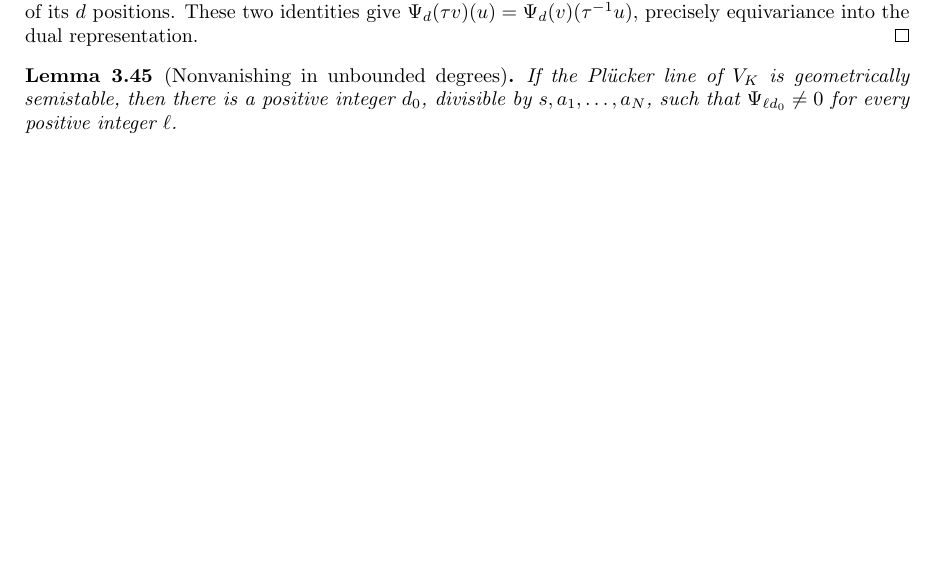
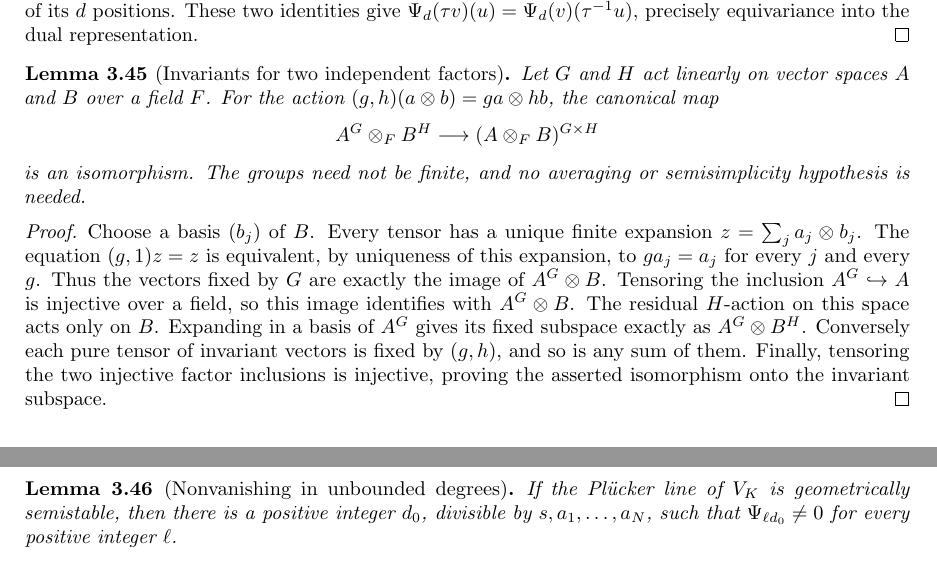
Before and after one commit to YijunYuan/AdelicBostConjecture, a LaTeX thesis (blueprint/src/web.tex, which reads blueprint/src/geometric.tex): part of page 43 of 54 before the commit and two parts of pages 43 and 44 of 54 after it, the two joined at a grey line, cut so that both start at the same text, the shorter picture padded with empty space. Compiled offline with pdfLaTeX.

Commit message:
Identify tensor invariants for independent group actions
Summary: The canonical tensor of invariant subspaces is isomorphic to the product-group fixed subspace over every field. The proof uses tensor-basis coordinates and flat injectivity, with no group finiteness or semisimplicity assumption. Module e6eeaf114063a89a passed.
Archon-Commit: agent
Archon-Run: 0005
Archon-Role: horizon
Archon-Session: 0014-horizon-BOST-GEOM
Archon-Task: BOST-GEOM
Archon-Projects: BostConjecture

```diff
--- a/blueprint/src/geometric.tex
+++ b/blueprint/src/geometric.tex
@@ -1304,9 +1304,34 @@ $\Psi_d(\tau v)(u)=\Psi_d(v)(\tau^{-1}u)$, precisely equivariance
 into the dual representation.
 \end{proof}
 
+\begin{lemma}[Invariants for two independent factors]
+\label{lem:independent-tensor-invariants}
+\notready
+Let $G$ and $H$ act linearly on vector spaces $A$ and $B$ over a field $F$.
+For the action $(g,h)(a\otimes b)=ga\otimes hb$, the canonical map
+\[
+ A^G\otimes_F B^H\longrightarrow(A\otimes_F B)^{G\times H}
+\]
+is an isomorphism. The groups need not be finite, and no averaging or
+semisimplicity hypothesis is needed.
+\end{lemma}
+\begin{proof}
+Choose a basis $(b_j)$ of $B$. Every tensor has a unique finite expansion
+$z=\sum_j a_j\otimes b_j$. The equation $(g,1)z=z$ is equivalent, by
+uniqueness of this expansion, to $ga_j=a_j$ for every $j$ and every $g$.
+Thus the vectors fixed by $G$ are exactly the image of $A^G\otimes B$.
+Tensoring the inclusion $A^G\hookrightarrow A$ is injective over a field,
+so this image identifies with $A^G\otimes B$. The residual $H$-action
+on this space acts only on $B$. Expanding in a basis of $A^G$ gives its
+fixed subspace exactly as $A^G\otimes B^H$. Conversely each pure tensor
+of invariant vectors is fixed by $(g,h)$, and so is any sum of them.
+Finally, tensoring the two injective factor inclusions is injective,
+proving the asserted isomorphism onto the invariant subspace.
+\end{proof}
+
 \begin{lemma}[Nonvanishing in unbounded degrees]
 \label{lem:contraction-nonzero}
-\uses{def:geometric-semistability,lem:invariant-base-change,lem:canonical-contraction,lem:rectangular-invariants}
+\uses{def:geometric-semistability,lem:invariant-base-change,lem:canonical-contraction,lem:rectangular-invariants,lem:independent-tensor-invariants}
 \source{bost-specht-manuscript:page-0010}\notready
 If the Pl\"ucker line of $V_K$ is geometrically semistable, then there
 is a positive integer $d_0$, divisible by $s,a_1,\ldots,a_N$, such
```
Also changed, not shown: 1 other file.
